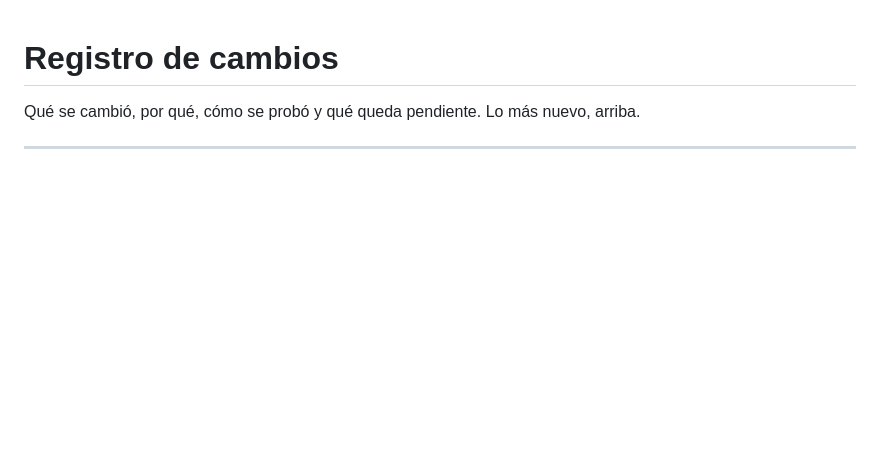
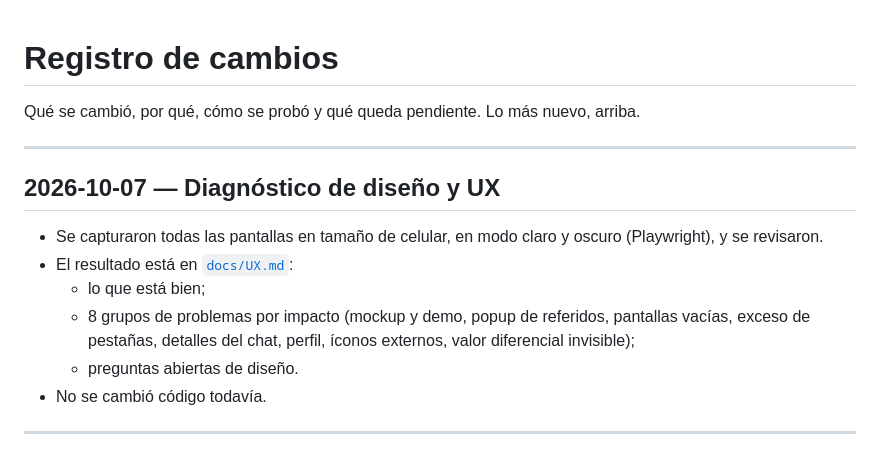
Before and after one commit to cabezno/BBQ, a Markdown page: docs/CAMBIOS.md, the part around the change. Drawn GitHub-style; blank space fills up the shorter version.

Commit message:
docs: diagnóstico de diseño y UX (docs/UX.md)
Co-Authored-By: Claude Opus 5.5 <noreply@anthropic.com>
Claude-Session: https://claude.ai/code/session_01LLjTcASLVE8t77BF89ikTB

```diff
--- a/docs/CAMBIOS.md
+++ b/docs/CAMBIOS.md
@@ -1,6 +1,17 @@
 # Registro de cambios
 
 Qué se cambió, por qué, cómo se probó y qué queda pendiente. Lo más nuevo, arriba.
+
+---
+
+## 2026-10-07 — Diagnóstico de diseño y UX
+
+- Se capturaron todas las pantallas en tamaño de celular, en modo claro y oscuro (Playwright), y se revisaron.
+- El resultado está en [`docs/UX.md`](UX.md):
+  - lo que está bien;
+  - 8 grupos de problemas por impacto (mockup y demo, popup de referidos, pantallas vacías, exceso de pestañas, detalles del chat, perfil, íconos externos, valor diferencial invisible);
+  - preguntas abiertas de diseño.
+- No se cambió código todavía.
 
 ---
 
```
Also changed, not shown: docs/UX.md (added, +55 -0 lines).
